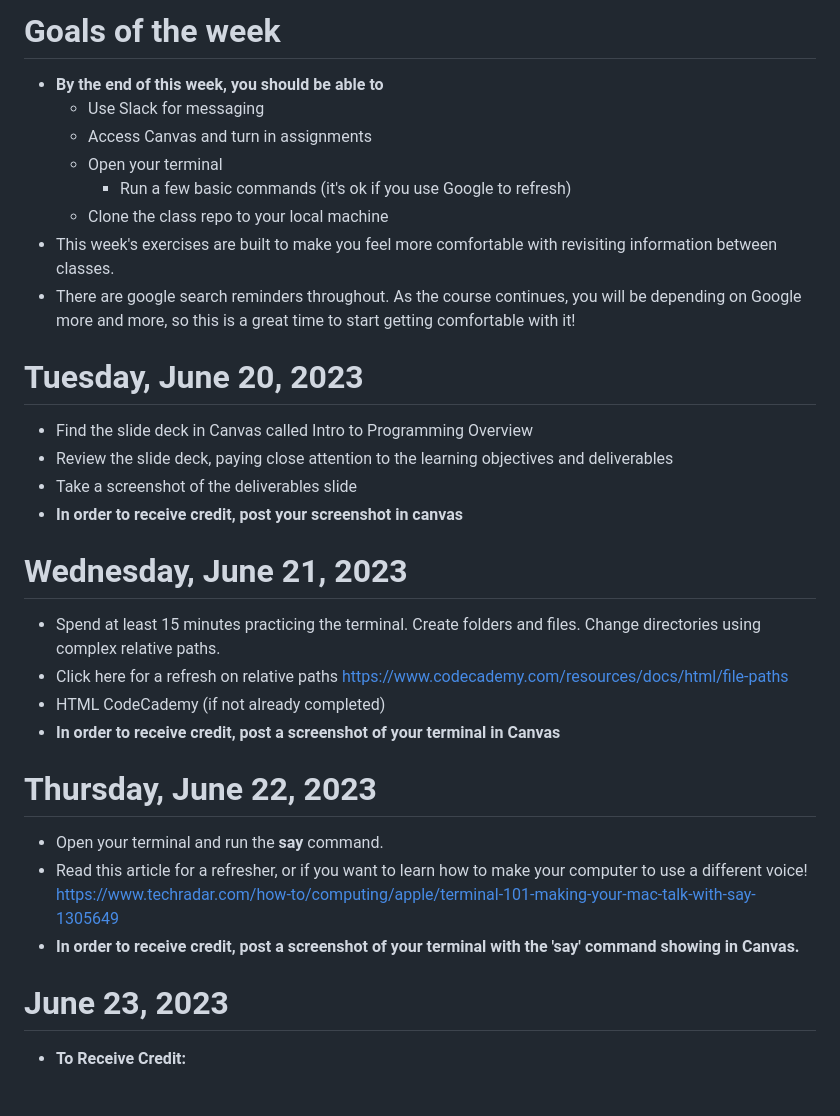
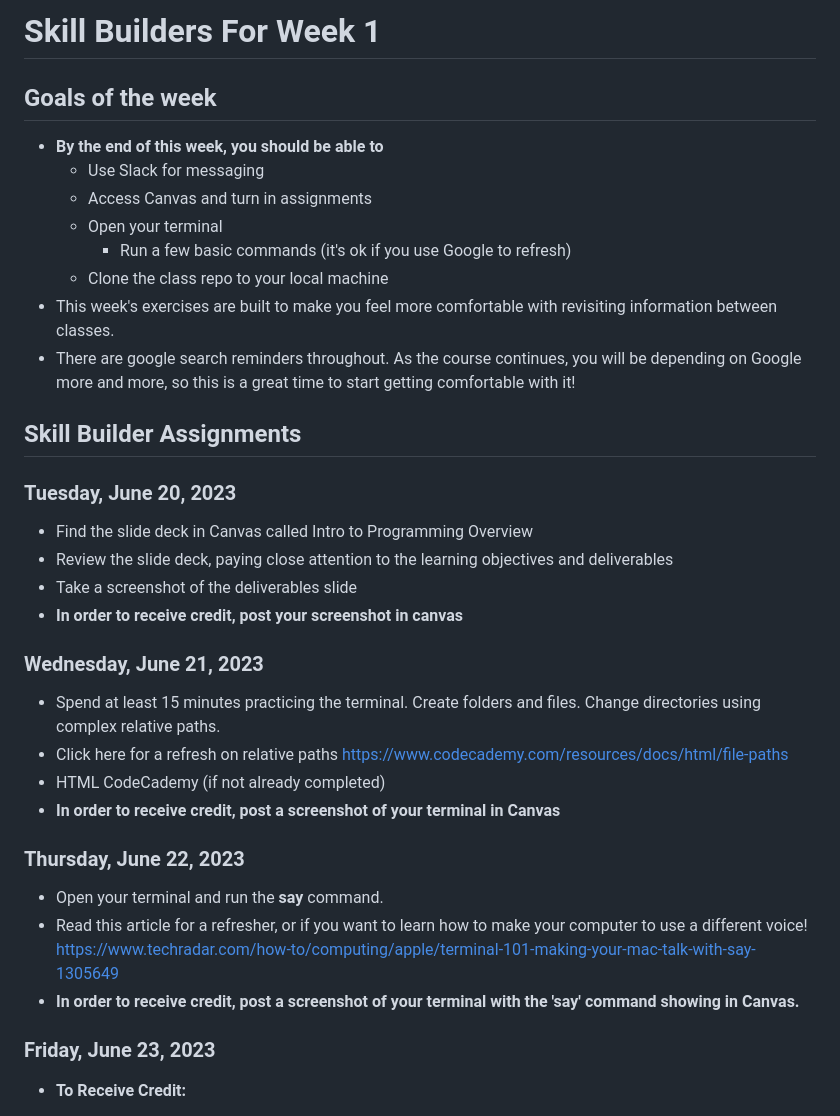
Before and after one commit to AnnieCannons/intro-to-programming-curriculum, a Markdown page: skillsBuilders/weekOne/readMe.md, the part around the change. Rendered like a GitHub page.

Commit message:
Adjusts hierarchy structure.

```diff
--- a/skillsBuilders/weekOne/readMe.md
+++ b/skillsBuilders/weekOne/readMe.md
@@ -1,4 +1,6 @@
-# Goals of the week
+# Skill Builders For Week 1
+
+## Goals of the week
 
 - **By the end of this week, you should be able to**
   - Use Slack for messaging
@@ -9,27 +11,29 @@
 - This week's exercises are built to make you feel more comfortable with revisiting information between classes.
 - There are google search reminders throughout. As the course continues, you will be depending on Google more and more, so this is a great time to start getting comfortable with it!
 
-# Tuesday, June 20, 2023
+## Skill Builder Assignments
+
+### Tuesday, June 20, 2023
 
 - Find the slide deck in Canvas called Intro to Programming Overview
 - Review the slide deck, paying close attention to the learning objectives and deliverables
 - Take a screenshot of the deliverables slide
 - **In order to receive credit, post your screenshot in canvas**
 
-# Wednesday, June 21, 2023
+### Wednesday, June 21, 2023
 
 - Spend at least 15 minutes practicing the terminal. Create folders and files. Change directories using complex relative paths.
 - Click here for a refresh on relative paths https://www.codecademy.com/resources/docs/html/file-paths
 - HTML CodeCademy (if not already completed)
 - **In order to receive credit, post a screenshot of your terminal in Canvas**
 
-# Thursday, June 22, 2023
+### Thursday, June 22, 2023
 
 - Open your terminal and run the **say** command.
 - Read this article for a refresher, or if you want to learn how to make your computer to use a different voice! https://www.techradar.com/how-to/computing/apple/terminal-101-making-your-mac-talk-with-say-1305649
 - **In order to receive credit, post a screenshot of your terminal with the 'say' command showing in Canvas.**
 
-# June 23, 2023
+### Friday, June 23, 2023
 
 - **To Receive Credit:**
 
```
